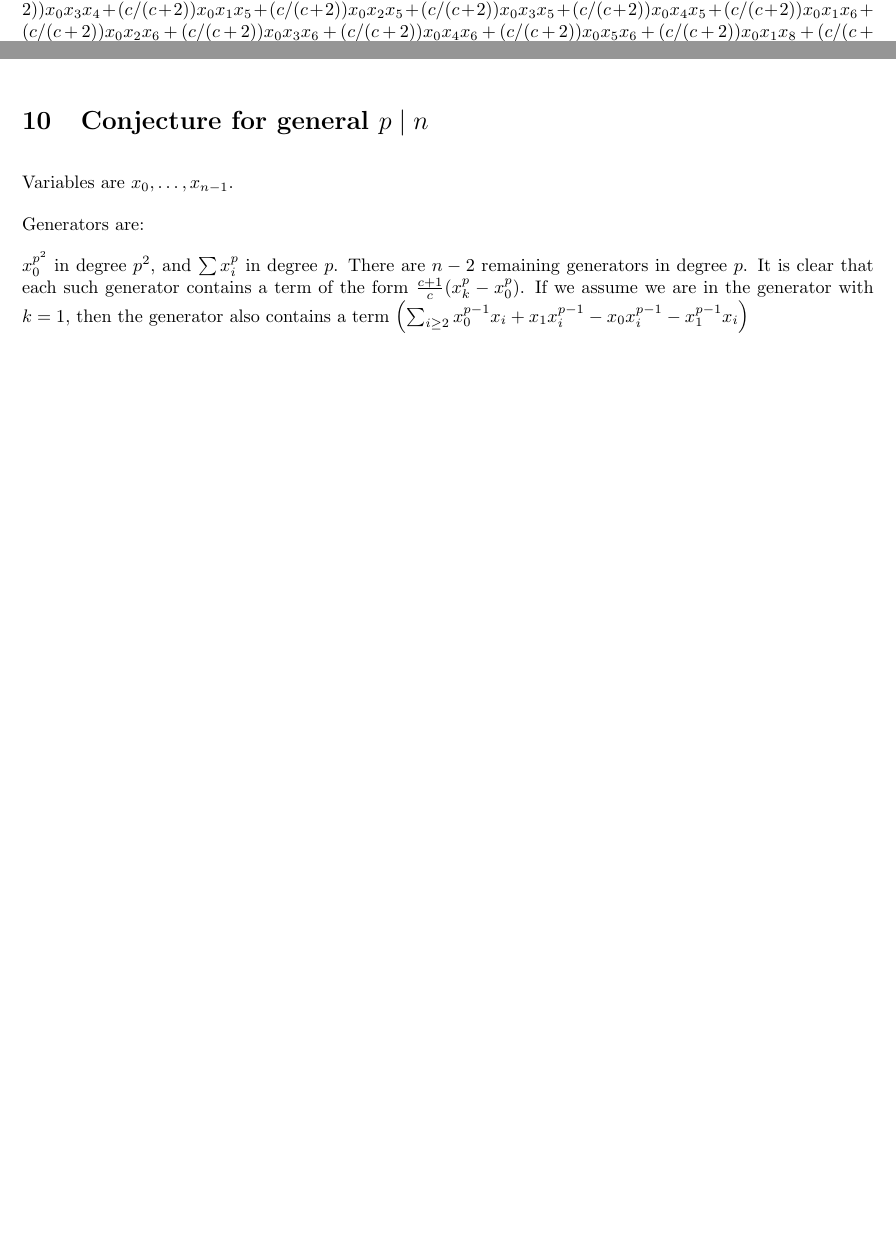
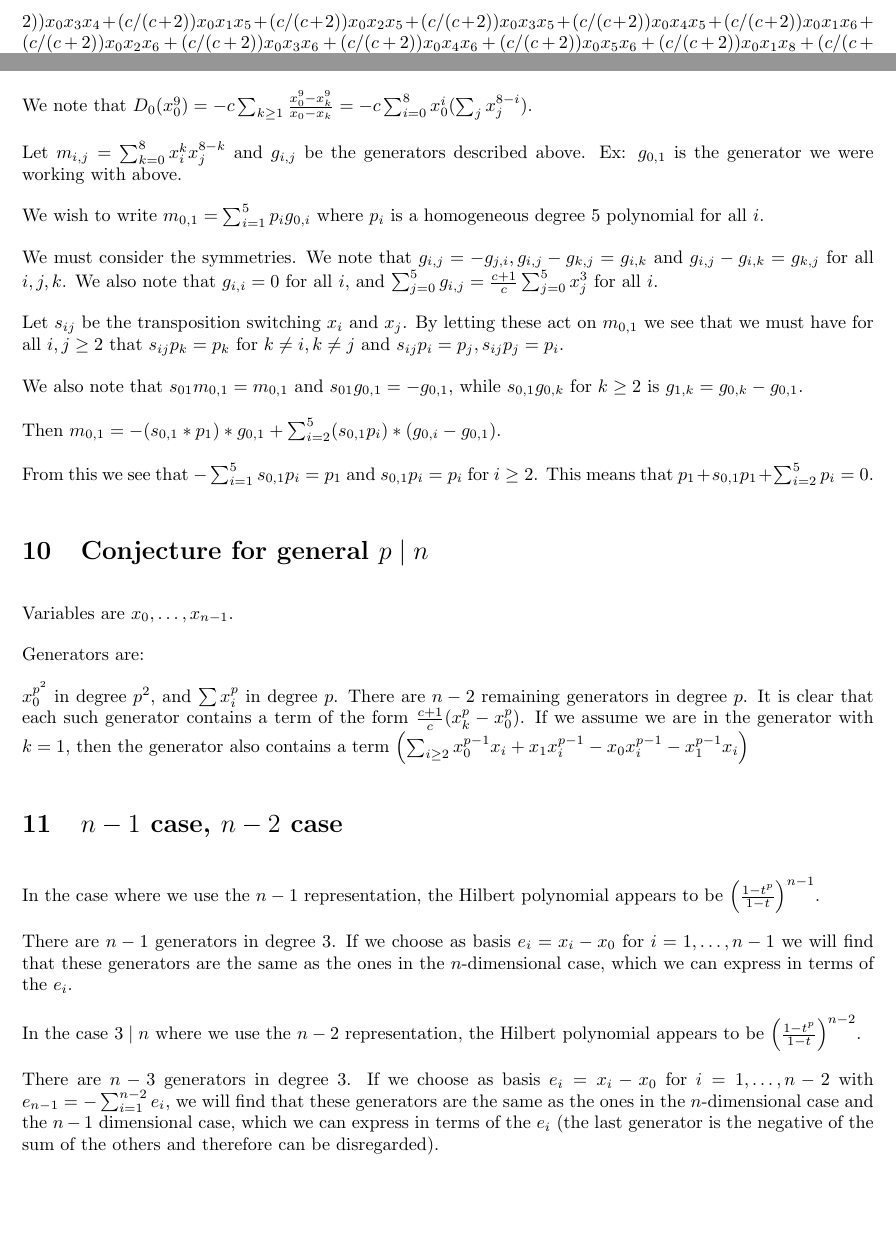
Before and after one commit to sdevadas/cherednik-urop2014, a LaTeX document (sncomputations.tex): two parts of pages 5 and 16 of 16 before the commit and two parts of pages 6 and 16 of 16 after it, joined at a grey line, cut so that both start at the same text. Compiled offline with pdfLaTeX.

Commit message:
n-1,n-2 cases

```diff
--- a/sncomputations.tex
+++ b/sncomputations.tex
@@ -735,6 +747,22 @@ We therefore need only consider the case $D_1$ since all others will be symmetri
 
 $\frac{x_0^9-x_1^9}{x_1-x_0}=-\sum_{i=0}^8 x_0^ix_1^{8-i}$.
 
+We note that $D_0(x_0^9) = -c\sum_{k \ge 1} \frac{x_0^9-x_k^9}{x_0-x_k} = -c \sum_{i=0}^8 x_0^i(\sum_j x_j^{8-i})$.
+
+Let $m_{i,j}=\sum_{k=0}^8 x_i^kx_j^{8-k}$ and $g_{i,j}$ be the generators described above. Ex: $g_{0,1}$ is the generator we were working with above.
+
+We wish to write $m_{0,1}=\sum_{i=1}^5 p_ig_{0,i}$ where $p_i$ is a homogeneous degree $5$ polynomial for all $i$.
+
+We must consider the symmetries. We note that $g_{i,j}=-g_{j,i}, g_{i,j}-g_{k,j}=g_{i,k}$ and $g_{i,j}-g_{i,k}=g_{k,j}$ for all $i,j,k$. We also note that $g_{i,i}=0$ for all $i$, and $\sum_{j=0}^5 g_{i,j} = \frac{c+1}{c}\sum_{j=0}^5 x_j^3$ for all $i$.
+
+Let $s_{ij}$ be the transposition switching $x_i$ and $x_j$. By letting these act on $m_{0,1}$ we see that we must have for all $i,j \ge 2$ that $s_{ij}p_k=p_k$ for $k \ne i, k \ne j$ and $s_{ij}p_i=p_j,s_{ij}p_j=p_i$.
+
+We also note that $s_{01}m_{0,1}=m_{0,1}$ and $s_{01}g_{0,1}=-g_{0,1}$, while $s_{0,1}g_{0,k}$ for $k \ge 2$ is $g_{1,k}=g_{0,k}-g_{0,1}$.
+
+Then $m_{0,1}=-(s_{0,1}*p_1)*g_{0,1}+\sum_{i=2}^5 (s_{0,1}p_i)*(g_{0,i}-g_{0,1})$.
+
+From this we see that $-\sum_{i=1}^5 s_{0,1}p_i=p_1$ and $s_{0,1}p_i=p_i$ for $i \ge 2$. This means that $p_1+s_{0,1}p_1+\sum_{i=2}^5 p_i = 0$.
+
 
 \section{Conjecture for general $p \mid n$}
 
@@ -745,7 +773,15 @@ Generators are:
 $x_0^{p^2}$ in degree $p^2$, and $\sum x_i^p$ in degree $p$. There are $n-2$ remaining generators in degree $p$. It is clear that each such generator contains a term of the form $\frac{c+1}{c}(x_k^p-x_0^p)$. If we assume we are in the generator with $k=1$, then the generator also contains a term $\left(\sum_{i \ge 2} x_0^{p-1}x_i+x_1x_i^{p-1}-x_0x_i^{p-1}-x_1^{p-1}x_i\right)$
 
 
+\section{$n-1$ case, $n-2$ case}
 
+In the case where we use the $n-1$ representation, the Hilbert polynomial appears to be $\left(\frac{1-t^p}{1-t}\right)^{n-1}$.
+
+There are $n-1$ generators in degree $3$. If we choose as basis $e_i=x_i-x_0$ for $i=1,\dots,n-1$ we will find that these generators are the same as the ones in the $n$-dimensional case, which we can express in terms of the $e_i$.
+
+In the case $3 \mid n$ where we use the $n-2$ representation, the Hilbert polynomial appears to be $\left(\frac{1-t^p}{1-t}\right)^{n-2}$.
+
+There are $n-3$ generators in degree $3$. If we choose as basis $e_i=x_i-x_0$ for $i=1,\dots,n-2$ with $e_{n-1}=-\sum_{i=1}^{n-2}e_i$, we will find that these generators are the same as the ones in the $n$-dimensional case and the $n-1$ dimensional case, which we can express in terms of the $e_i$ (the last generator is the negative of the sum of the others and therefore can be disregarded).
 
 
 
```
Also changed, not shown: sncomputations.pdf, sncomputations.tex (12 more changed lines), 4 other files.
